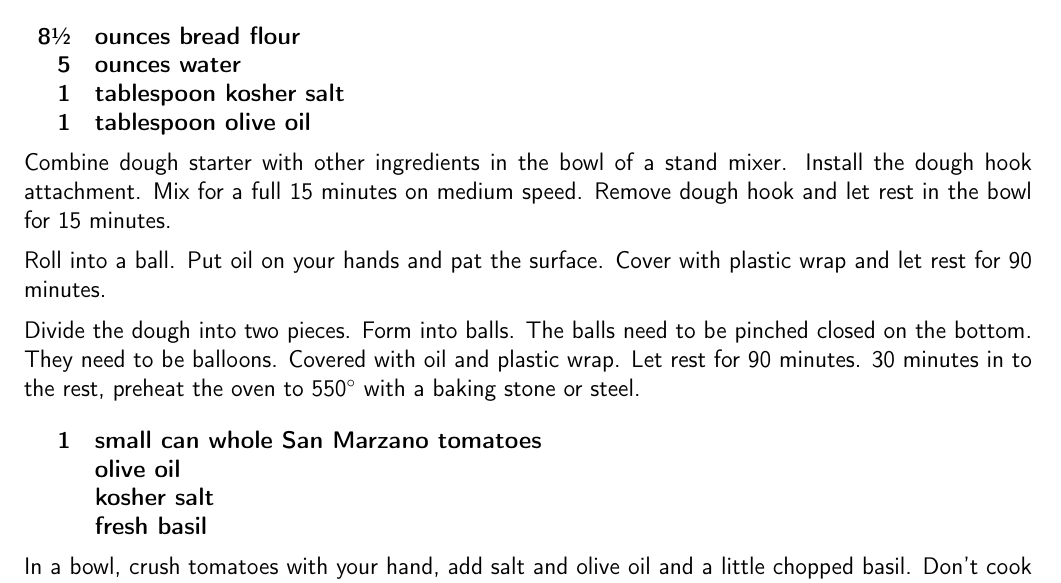
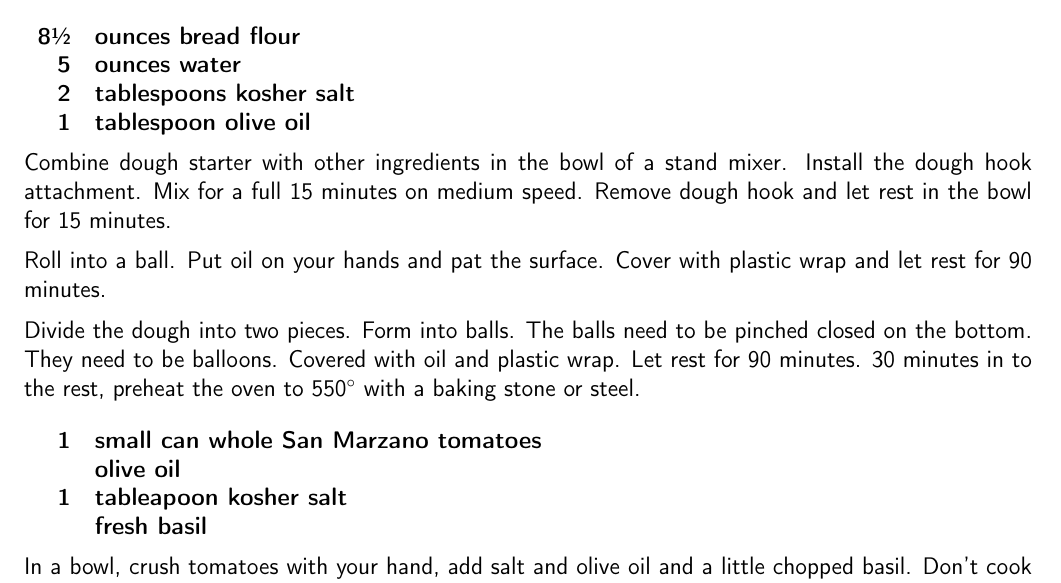
Before and after one commit to chase-seibert/cookbook, a LaTeX thesis (Cookbook.tex, which reads pizza.tex): part of page 23 of 72, cut so that both start at the same text. Compiled offline with pdfLaTeX.

Commit message:
Update pizza.tex

```diff
--- a/pizza.tex
+++ b/pizza.tex
@@ -18,7 +18,7 @@ Combine. Seal and let it sit for 1 hour. Refrigerator over night, no more than 2
 \ingredients{
     8\sfrac{1}{2} & ounces bread flour \\
     5 & ounces water \\
-    1 & tablespoon kosher salt \\
+    2 & tablespoons kosher salt \\
     1 & tablespoon olive oil  \\
 }
 
@@ -31,7 +31,7 @@ Divide the dough into two pieces. Form into balls. The balls need to be pinched
 \ingredients{
     1 & small can whole San Marzano tomatoes \\
     & olive oil \\
-    & kosher salt \\
+   1 & tableapoon kosher salt \\
     & fresh basil \\
 }
 
```
